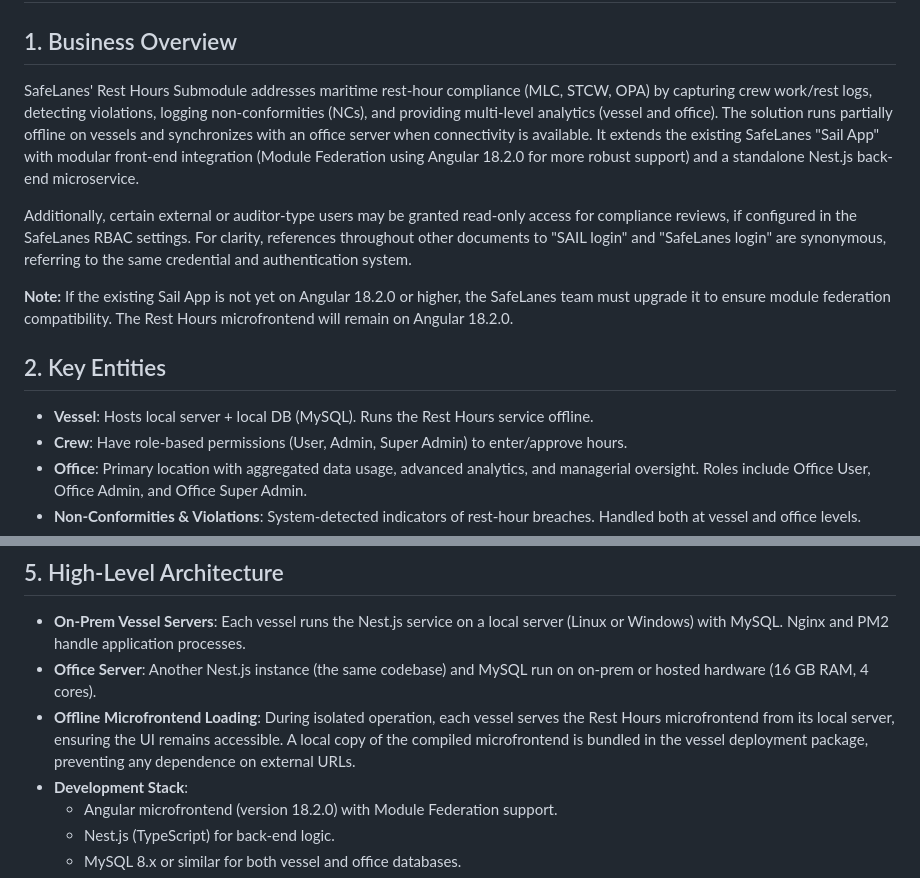
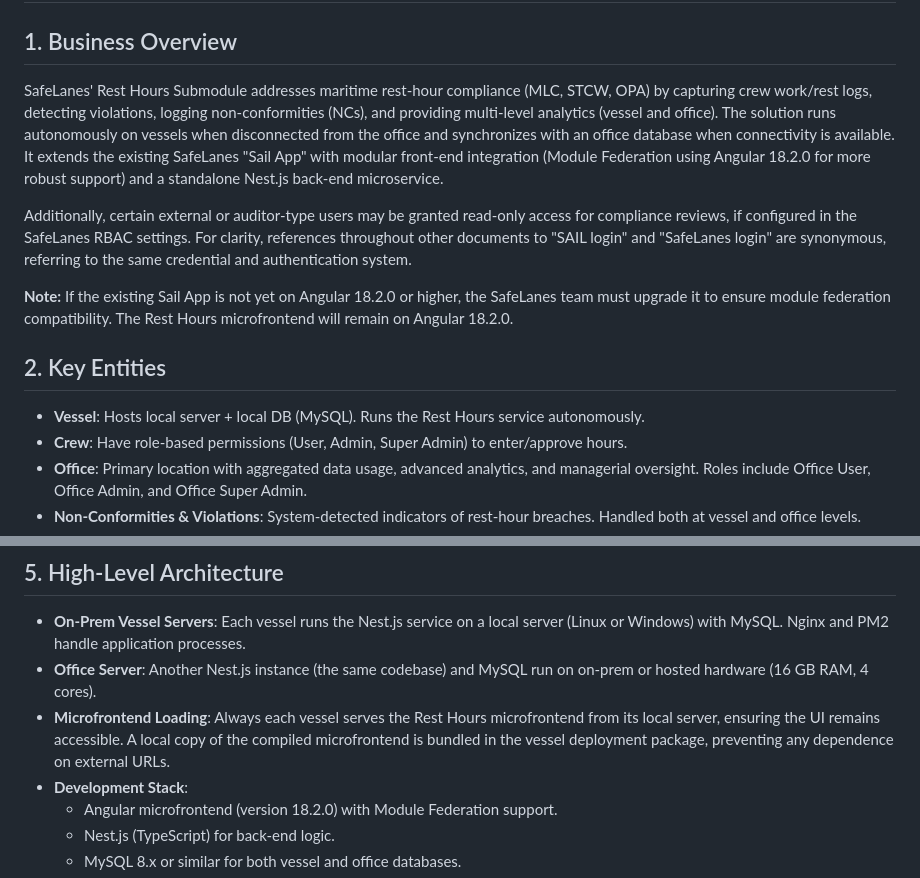
Before and after one commit to PraveenGPTrueReach/safe-lanes-docs, a Markdown page: L1-Overview.md, 2 parts joined by grey strips. Rendered like a GitHub page.

```diff
--- a/L1-Overview.md
+++ b/L1-Overview.md
@@ -2,7 +2,7 @@
 
 ## 1. Business Overview
 
-SafeLanes' Rest Hours Submodule addresses maritime rest-hour compliance (MLC, STCW, OPA) by capturing crew work/rest logs, detecting violations, logging non-conformities (NCs), and providing multi-level analytics (vessel and office). The solution runs partially offline on vessels and synchronizes with an office server when connectivity is available. It extends the existing SafeLanes "Sail App" with modular front-end integration (Module Federation using Angular 18.2.0 for more robust support) and a standalone Nest.js back-end microservice.
+SafeLanes' Rest Hours Submodule addresses maritime rest-hour compliance (MLC, STCW, OPA) by capturing crew work/rest logs, detecting violations, logging non-conformities (NCs), and providing multi-level analytics (vessel and office). The solution runs autonomously on vessels when disconnected from the office and synchronizes with an office database when connectivity is available. It extends the existing SafeLanes "Sail App" with modular front-end integration (Module Federation using Angular 18.2.0 for more robust support) and a standalone Nest.js back-end microservice.
 
 Additionally, certain external or auditor-type users may be granted read-only access for compliance reviews, if configured in the SafeLanes RBAC settings. For clarity, references throughout other documents to "SAIL login" and "SafeLanes login" are synonymous, referring to the same credential and authentication system.
 
@@ -10,7 +10,7 @@ Additionally, certain external or auditor-type users may be granted read-only ac
 
 ## 2. Key Entities
 
-- **Vessel**: Hosts local server + local DB (MySQL). Runs the Rest Hours service offline.
+- **Vessel**: Hosts local server + local DB (MySQL). Runs the Rest Hours service autonomously.
 - **Crew**: Have role-based permissions (User, Admin, Super Admin) to enter/approve hours.
 - **Office**: Primary location with aggregated data usage, advanced analytics, and managerial oversight. Roles include Office User, Office Admin, and Office Super Admin.
 - **Non-Conformities & Violations**: System-detected indicators of rest-hour breaches. Handled both at vessel and office levels.
@@ -58,7 +58,7 @@ There is no direct financial flow in this module. The system primarily handles o
 
 - **On-Prem Vessel Servers**: Each vessel runs the Nest.js service on a local server (Linux or Windows) with MySQL. Nginx and PM2 handle application processes.
 - **Office Server**: Another Nest.js instance (the same codebase) and MySQL run on on-prem or hosted hardware (16 GB RAM, 4 cores).
-- **Offline Microfrontend Loading**: During isolated operation, each vessel serves the Rest Hours microfrontend from its local server, ensuring the UI remains accessible. A local copy of the compiled microfrontend is bundled in the vessel deployment package, preventing any dependence on external URLs.
+- **Microfrontend Loading**: Always each vessel serves the Rest Hours microfrontend from its local server, ensuring the UI remains accessible. A local copy of the compiled microfrontend is bundled in the vessel deployment package, preventing any dependence on external URLs.
 - **Development Stack**:
   - Angular microfrontend (version 18.2.0) with Module Federation support.
   - Nest.js (TypeScript) for back-end logic.
```
